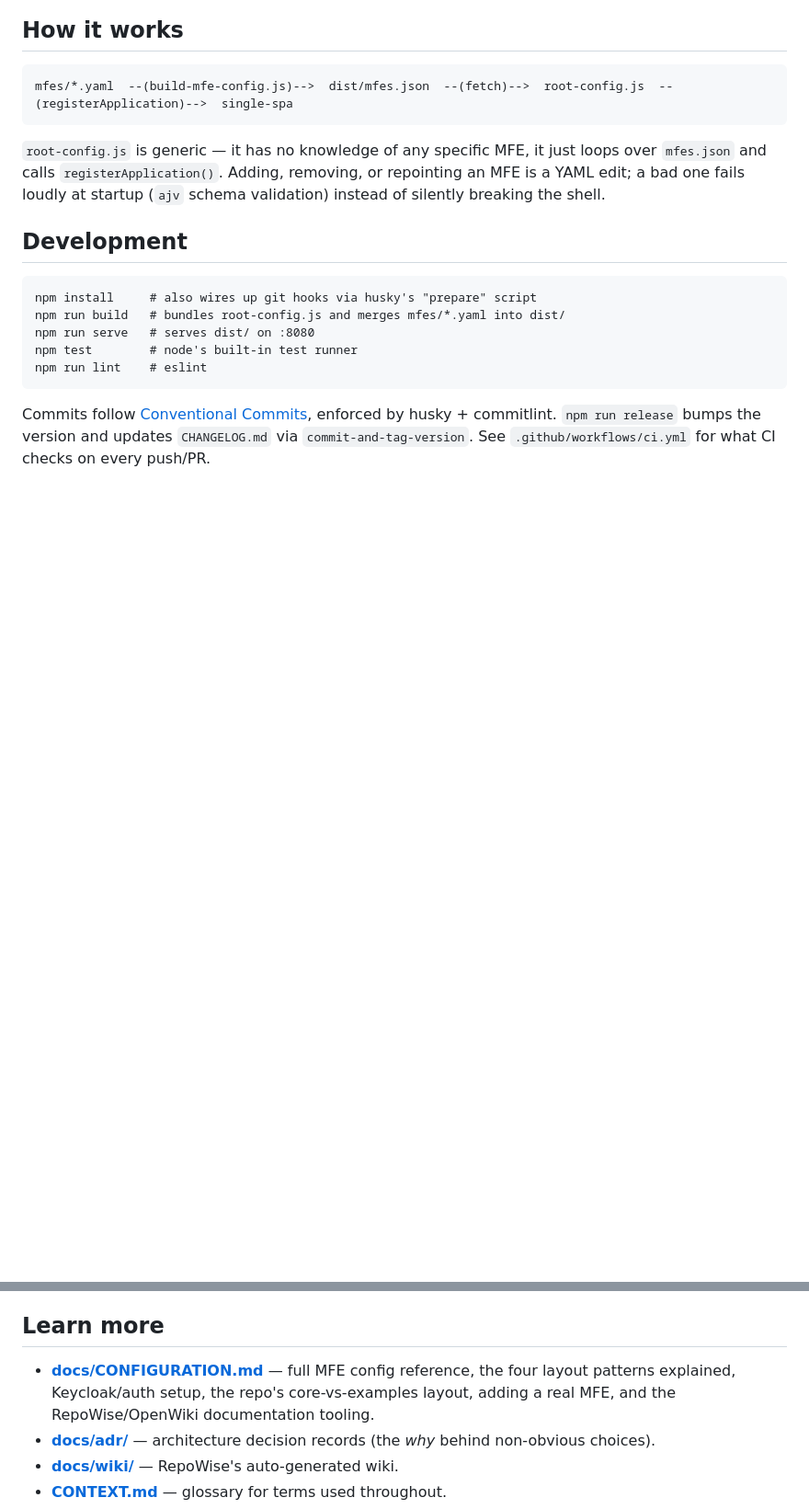
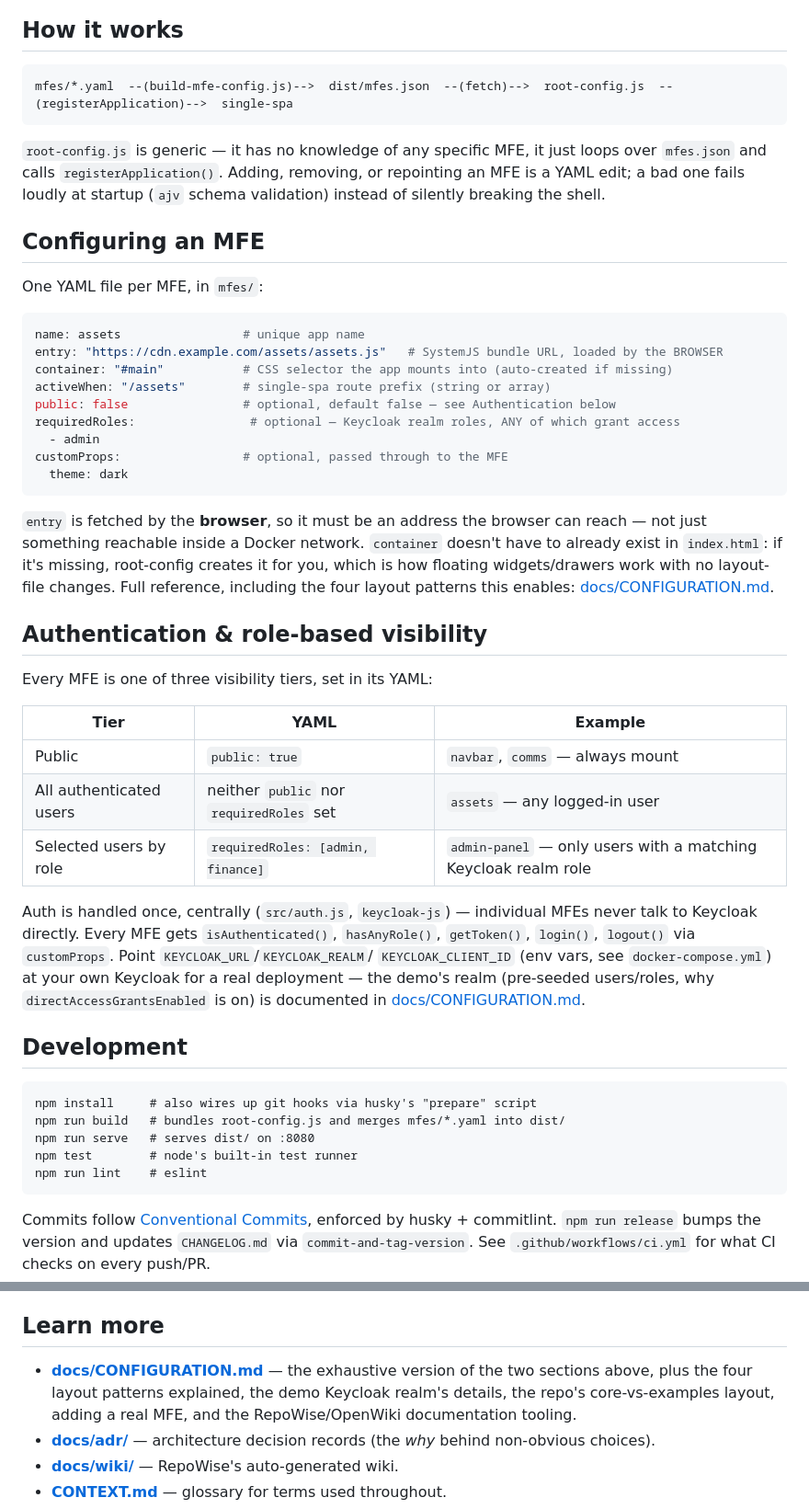
Before and after one commit to janesenaj42/single-spa-root-config, a Markdown page: README.md, 2 parts joined by grey strips. Shown at 92% size. Rendered like a GitHub page; blank space fills up the shorter version.

Commit message:
docs: restore MFE config and auth sections to main README
The full split into docs/CONFIGURATION.md went too far - "how do I
configure an MFE" and "how does auth/visibility work" are core
get-started information, not deep reference material a newcomer can
defer reading. Added concise versions of both back to README (YAML
example + tier table, without the demo-realm specifics or ADR
rationale), each linking to docs/CONFIGURATION.md's exhaustive version
for anyone who wants the full detail.

Co-Authored-By: Claude Sonnet 5 <noreply@anthropic.com>

````diff
--- a/README.md
+++ b/README.md
@@ -45,6 +45,49 @@ it just loops over `mfes.json` and calls `registerApplication()`. Adding,
 removing, or repointing an MFE is a YAML edit; a bad one fails loudly at
 startup (`ajv` schema validation) instead of silently breaking the shell.
 
+## Configuring an MFE
+
+One YAML file per MFE, in `mfes/`:
+
+```yaml
+name: assets                 # unique app name
+entry: "https://cdn.example.com/assets/assets.js"   # SystemJS bundle URL, loaded by the BROWSER
+container: "#main"           # CSS selector the app mounts into (auto-created if missing)
+activeWhen: "/assets"        # single-spa route prefix (string or array)
+public: false                # optional, default false — see Authentication below
+requiredRoles:                # optional — Keycloak realm roles, ANY of which grant access
+  - admin
+customProps:                 # optional, passed through to the MFE
+  theme: dark
+```
+
+`entry` is fetched by the **browser**, so it must be an address the
+browser can reach — not just something reachable inside a Docker network.
+`container` doesn't have to already exist in `index.html`: if it's
+missing, root-config creates it for you, which is how floating
+widgets/drawers work with no layout-file changes. Full reference,
+including the four layout patterns this enables:
+[docs/CONFIGURATION.md](docs/CONFIGURATION.md#mfe-config-reference).
+
+## Authentication & role-based visibility
+
+Every MFE is one of three visibility tiers, set in its YAML:
+
+| Tier | YAML | Example |
+|---|---|---|
+| Public | `public: true` | `navbar`, `comms` — always mount |
+| All authenticated users | neither `public` nor `requiredRoles` set | `assets` — any logged-in user |
+| Selected users by role | `requiredRoles: [admin, finance]` | `admin-panel` — only users with a matching Keycloak realm role |
+
+Auth is handled once, centrally (`src/auth.js`, `keycloak-js`) —
+individual MFEs never talk to Keycloak directly. Every MFE gets
+`isAuthenticated()`, `hasAnyRole()`, `getToken()`, `login()`, `logout()`
+via `customProps`. Point `KEYCLOAK_URL`/`KEYCLOAK_REALM`/
+`KEYCLOAK_CLIENT_ID` (env vars, see `docker-compose.yml`) at your own
+Keycloak for a real deployment — the demo's realm (pre-seeded users/roles,
+why `directAccessGrantsEnabled` is on) is documented in
+[docs/CONFIGURATION.md](docs/CONFIGURATION.md#authentication--role-based-visibility-keycloak).
+
 ## Development
 
 ```
@@ -62,10 +105,11 @@ updates `CHANGELOG.md` via `commit-and-tag-version`. See
 
 ## Learn more
 
-- **[docs/CONFIGURATION.md](docs/CONFIGURATION.md)** — full MFE config
-  reference, the four layout patterns explained, Keycloak/auth setup,
-  the repo's core-vs-examples layout, adding a real MFE, and the
-  RepoWise/OpenWiki documentation tooling.
+- **[docs/CONFIGURATION.md](docs/CONFIGURATION.md)** — the exhaustive
+  version of the two sections above, plus the four layout patterns
+  explained, the demo Keycloak realm's details, the repo's
+  core-vs-examples layout, adding a real MFE, and the RepoWise/OpenWiki
+  documentation tooling.
 - **[docs/adr/](docs/adr/)** — architecture decision records (the *why*
   behind non-obvious choices).
 - **[docs/wiki/](docs/wiki/)** — RepoWise's auto-generated wiki.
````
